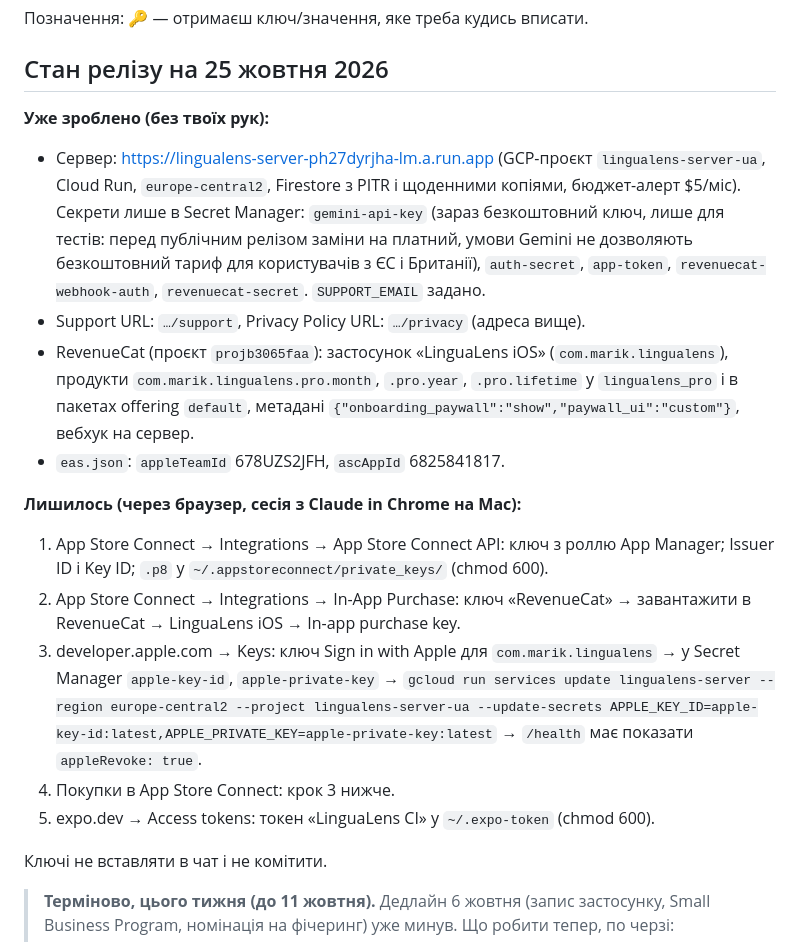
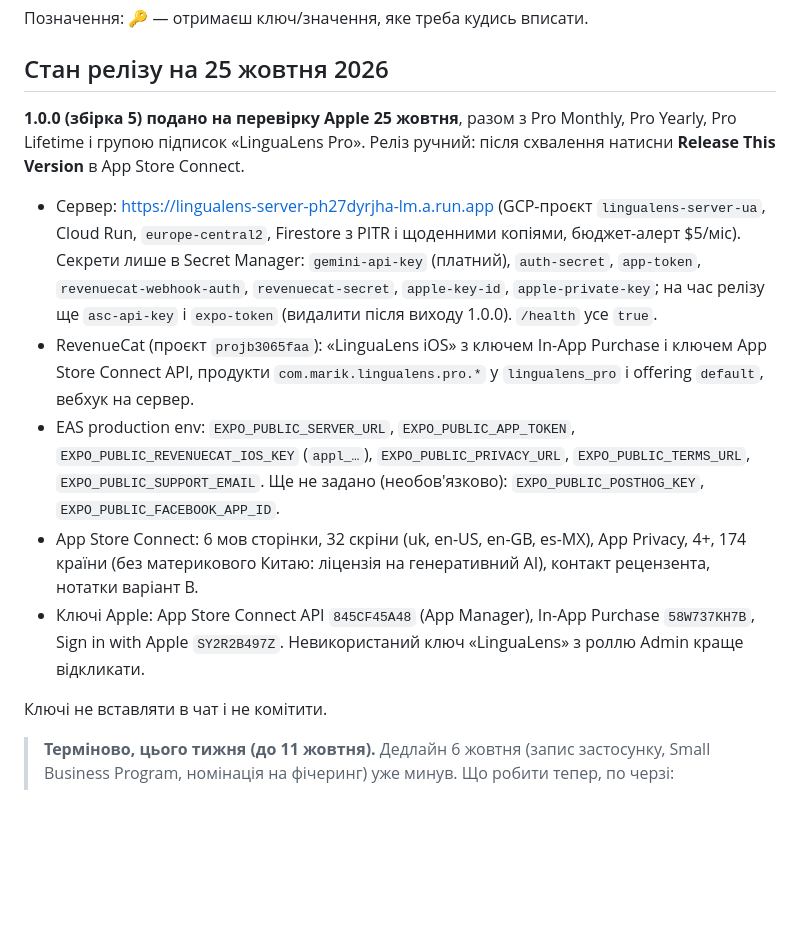
Before and after one commit to maranferij-lang/LinguaLens, a Markdown page: USER_TODO.md, the part around the change. Drawn GitHub-style; blank space fills up the shorter version.

Commit message:
USER_TODO: 1.0.0 подано на перевірку Apple, стан сервера, RevenueCat і EAS
Co-Authored-By: Claude Opus 5.5 <noreply@anthropic.com>
Claude-Session: https://claude.ai/code/session_0186tJCfdNsXo37k983HzdNQ

```diff
--- a/USER_TODO.md
+++ b/USER_TODO.md
@@ -11,37 +11,30 @@
 
 ## Стан релізу на 25 жовтня 2026
 
-**Уже зроблено (без твоїх рук):**
+**1.0.0 (збірка 5) подано на перевірку Apple 25 жовтня**, разом з Pro Monthly,
+Pro Yearly, Pro Lifetime і групою підписок «LinguaLens Pro». Реліз ручний:
+після схвалення натисни **Release This Version** в App Store Connect.
+
 - Сервер: https://lingualens-server-ph27dyrjha-lm.a.run.app (GCP-проєкт
   `lingualens-server-ua`, Cloud Run, `europe-central2`, Firestore з PITR і
   щоденними копіями, бюджет-алерт $5/міс). Секрети лише в Secret Manager:
-  `gemini-api-key` (зараз безкоштовний ключ, лише для тестів: перед публічним
-  релізом заміни на платний, умови Gemini не дозволяють безкоштовний тариф для
-  користувачів з ЄС і Британії), `auth-secret`, `app-token`,
-  `revenuecat-webhook-auth`, `revenuecat-secret`. `SUPPORT_EMAIL` задано.
-- Support URL: `…/support`, Privacy Policy URL: `…/privacy` (адреса вище).
-- RevenueCat (проєкт `projb3065faa`): застосунок «LinguaLens iOS»
-  (`com.marik.lingualens`), продукти `com.marik.lingualens.pro.month`,
-  `.pro.year`, `.pro.lifetime` у `lingualens_pro` і в пакетах offering
-  `default`, метадані `{"onboarding_paywall":"show","paywall_ui":"custom"}`,
-  вебхук на сервер.
-- `eas.json`: `appleTeamId` 678UZS2JFH, `ascAppId` 6825841817.
-
-**Лишилось (через браузер, сесія з Claude in Chrome на Mac):**
-1. App Store Connect → Integrations → App Store Connect API: ключ з роллю
-   App Manager; Issuer ID і Key ID; `.p8` у `~/.appstoreconnect/private_keys/`
-   (chmod 600).
-2. App Store Connect → Integrations → In-App Purchase: ключ «RevenueCat» →
-   завантажити в RevenueCat → LinguaLens iOS → In-app purchase key.
-3. developer.apple.com → Keys: ключ Sign in with Apple для
-   `com.marik.lingualens` → у Secret Manager `apple-key-id`,
-   `apple-private-key` → `gcloud run services update lingualens-server
-   --region europe-central2 --project lingualens-server-ua --update-secrets
-   APPLE_KEY_ID=apple-key-id:latest,APPLE_PRIVATE_KEY=apple-private-key:latest`
-   → `/health` має показати `appleRevoke: true`.
-4. Покупки в App Store Connect: крок 3 нижче.
-5. expo.dev → Access tokens: токен «LinguaLens CI» у `~/.expo-token`
-   (chmod 600).
+  `gemini-api-key` (платний), `auth-secret`, `app-token`,
+  `revenuecat-webhook-auth`, `revenuecat-secret`, `apple-key-id`,
+  `apple-private-key`; на час релізу ще `asc-api-key` і `expo-token`
+  (видалити після виходу 1.0.0). `/health` усе `true`.
+- RevenueCat (проєкт `projb3065faa`): «LinguaLens iOS» з ключем In-App
+  Purchase і ключем App Store Connect API, продукти `com.marik.lingualens.pro.*`
+  у `lingualens_pro` і offering `default`, вебхук на сервер.
+- EAS production env: `EXPO_PUBLIC_SERVER_URL`, `EXPO_PUBLIC_APP_TOKEN`,
+  `EXPO_PUBLIC_REVENUECAT_IOS_KEY` (`appl_…`), `EXPO_PUBLIC_PRIVACY_URL`,
+  `EXPO_PUBLIC_TERMS_URL`, `EXPO_PUBLIC_SUPPORT_EMAIL`. Ще не задано
+  (необов'язково): `EXPO_PUBLIC_POSTHOG_KEY`, `EXPO_PUBLIC_FACEBOOK_APP_ID`.
+- App Store Connect: 6 мов сторінки, 32 скріни (uk, en-US, en-GB, es-MX),
+  App Privacy, 4+, 174 країни (без материкового Китаю: ліцензія на
+  генеративний AI), контакт рецензента, нотатки варіант B.
+- Ключі Apple: App Store Connect API `845CF45A48` (App Manager), In-App
+  Purchase `58W737KH7B`, Sign in with Apple `SY2R2B497Z`. Невикористаний
+  ключ «LinguaLens» з роллю Admin краще відкликати.
 
 Ключі не вставляти в чат і не комітити.
 
```
